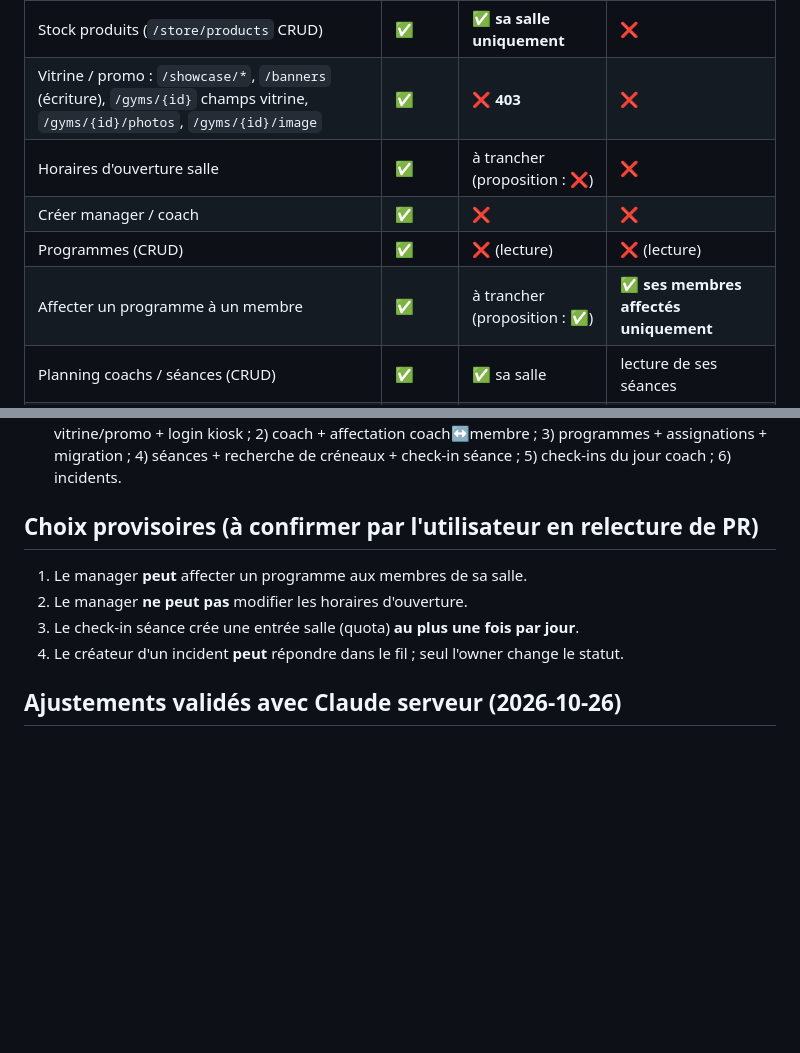
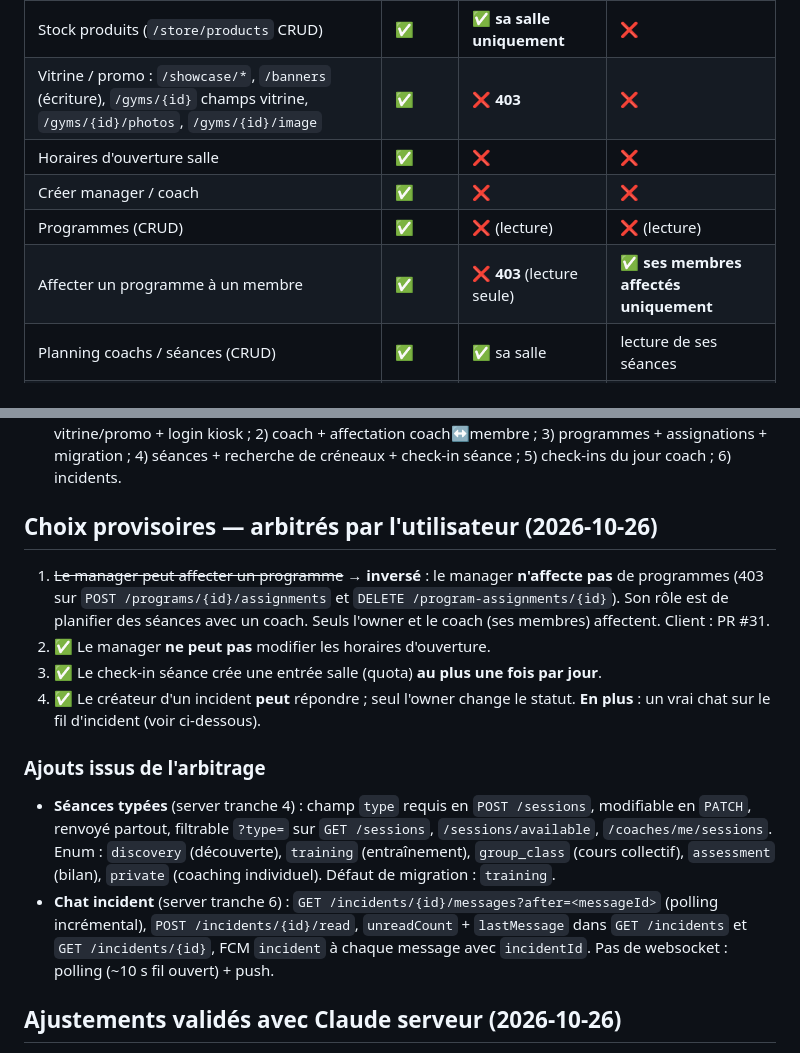
Before and after one commit to AmineId/team-oustad-app, a Markdown page: docs/architecture/ROLES_V2_SERVER_CHECKLIST.md, 2 parts joined by grey strips. Rendered like a GitHub page; blank space fills up the shorter version.

Commit message:
docs(roles): arbitrage des choix provisoires (manager sans affectation, séances typées, chat incident)
Co-Authored-By: Claude Opus 5.5 <noreply@anthropic.com>
Claude-Session: https://claude.ai/code/session_01EFHG5Sxa5jAY3921UgW7kW

```diff
--- a/docs/architecture/ROLES_V2_SERVER_CHECKLIST.md
+++ b/docs/architecture/ROLES_V2_SERVER_CHECKLIST.md
@@ -29,10 +29,10 @@
 | Affecter un coach à un membre | ✅ | ✅ (coach rattaché à sa salle) | ❌ |
 | Stock produits (`/store/products` CRUD) | ✅ | ✅ **sa salle uniquement** | ❌ |
 | Vitrine / promo : `/showcase/*`, `/banners` (écriture), `/gyms/{id}` champs vitrine, `/gyms/{id}/photos`, `/gyms/{id}/image` | ✅ | **❌ 403** | ❌ |
-| Horaires d'ouverture salle | ✅ | à trancher (proposition : ❌) | ❌ |
+| Horaires d'ouverture salle | ✅ | ❌ | ❌ |
 | Créer manager / coach | ✅ | ❌ | ❌ |
 | Programmes (CRUD) | ✅ | ❌ (lecture) | ❌ (lecture) |
-| Affecter un programme à un membre | ✅ | à trancher (proposition : ✅) | ✅ **ses membres affectés uniquement** |
+| Affecter un programme à un membre | ✅ | **❌ 403** (lecture seule) | ✅ **ses membres affectés uniquement** |
 | Planning coachs / séances (CRUD) | ✅ | ✅ sa salle | lecture de ses séances |
 | Check-in membre à une séance | ✅ | ✅ | ✅ **ses séances uniquement** |
 | Check-ins du jour | ✅ | ✅ sa salle | ✅ ses salles |
@@ -94,12 +94,17 @@ Une **séance = une plage horaire de travail d'un coach, avec un ou plusieurs me
 - [ ] Mettre à jour `swagger.yml` (enum `role` = `[member, coach, manager, owner]`, nouveaux schémas/routes) et le transmettre au client.
 - [ ] Ordre de livraison suggéré (aligné sur les tranches client) : 1) renommage manager + matrice vitrine/promo + login kiosk ; 2) coach + affectation coach↔membre ; 3) programmes + assignations + migration ; 4) séances + recherche de créneaux + check-in séance ; 5) check-ins du jour coach ; 6) incidents.
 
-## Choix provisoires (à confirmer par l'utilisateur en relecture de PR)
+## Choix provisoires — arbitrés par l'utilisateur (2026-10-26)
 
-1. Le manager **peut** affecter un programme aux membres de sa salle.
-2. Le manager **ne peut pas** modifier les horaires d'ouverture.
-3. Le check-in séance crée une entrée salle (quota) **au plus une fois par jour**.
-4. Le créateur d'un incident **peut** répondre dans le fil ; seul l'owner change le statut.
+1. ~~Le manager peut affecter un programme~~ → **inversé** : le manager **n'affecte pas** de programmes (403 sur `POST /programs/{id}/assignments` et `DELETE /program-assignments/{id}`). Son rôle est de planifier des séances avec un coach. Seuls l'owner et le coach (ses membres) affectent. Client : PR #31.
+2. ✅ Le manager **ne peut pas** modifier les horaires d'ouverture.
+3. ✅ Le check-in séance crée une entrée salle (quota) **au plus une fois par jour**.
+4. ✅ Le créateur d'un incident **peut** répondre ; seul l'owner change le statut. **En plus** : un vrai chat sur le fil d'incident (voir ci-dessous).
+
+### Ajouts issus de l'arbitrage
+
+- **Séances typées** (server tranche 4) : champ `type` requis en `POST /sessions`, modifiable en `PATCH`, renvoyé partout, filtrable `?type=` sur `GET /sessions`, `/sessions/available`, `/coaches/me/sessions`. Enum : `discovery` (découverte), `training` (entraînement), `group_class` (cours collectif), `assessment` (bilan), `private` (coaching individuel). Défaut de migration : `training`.
+- **Chat incident** (server tranche 6) : `GET /incidents/{id}/messages?after=<messageId>` (polling incrémental), `POST /incidents/{id}/read`, `unreadCount` + `lastMessage` dans `GET /incidents` et `GET /incidents/{id}`, FCM `incident` à chaque message avec `incidentId`. Pas de websocket : polling (~10 s fil ouvert) + push.
 
 ## Ajustements validés avec Claude serveur (2026-10-26)
 
```
